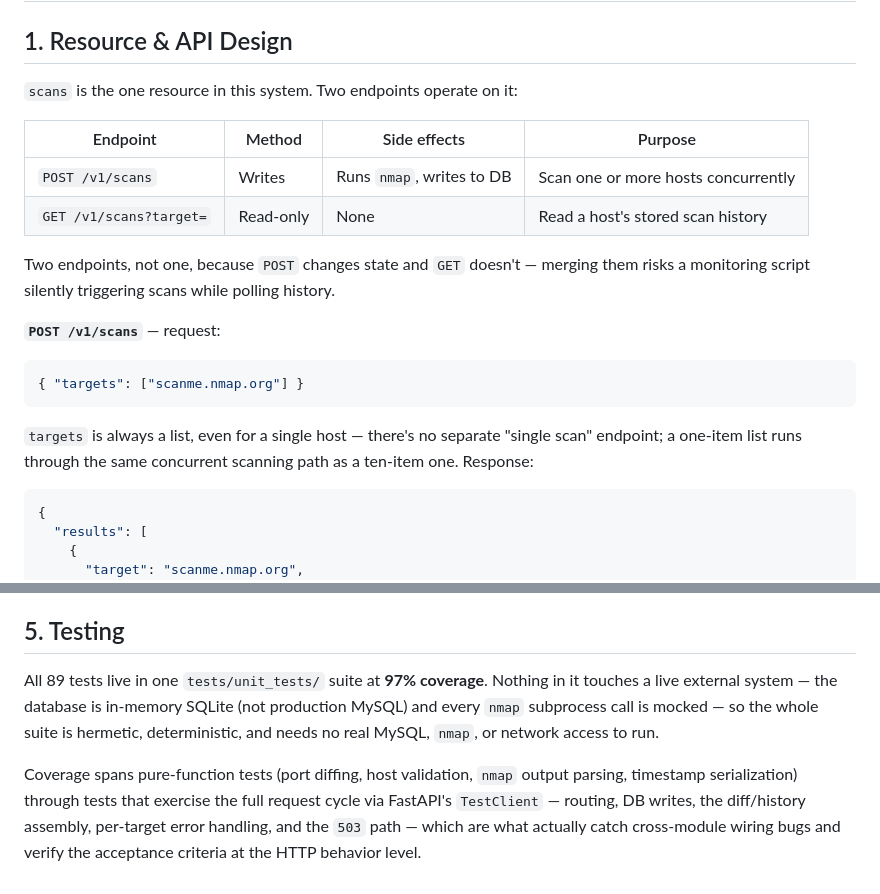
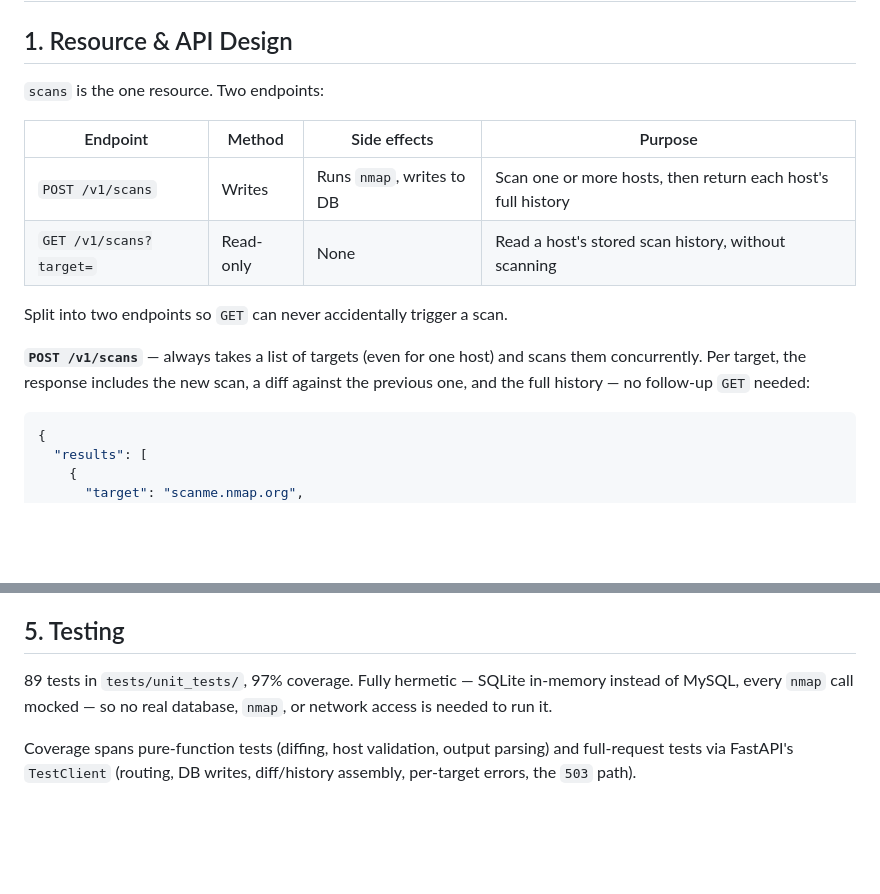
Before and after one commit to anshulpanda/nmap_scanner, a Markdown page: DESIGN.md, 2 parts joined by grey strips. GitHub-like rendering; blank space fills up the shorter version.

````diff
--- a/DESIGN.md
+++ b/DESIGN.md
@@ -2,23 +2,19 @@
 
 ## 1. Resource & API Design
 
-`scans` is the one resource in this system. Two endpoints operate on it:
+`scans` is the one resource. Two endpoints:
 
 | Endpoint | Method | Side effects | Purpose |
 |---|---|---|---|
-| `POST /v1/scans` | Writes | Runs `nmap`, writes to DB | Scan one or more hosts concurrently |
-| `GET /v1/scans?target=` | Read-only | None | Read a host's stored scan history |
+| `POST /v1/scans` | Writes | Runs `nmap`, writes to DB | Scan one or more hosts, then return each host's full history |
+| `GET /v1/scans?target=` | Read-only | None | Read a host's stored scan history, without scanning |
 
-Two endpoints, not one, because `POST` changes state and `GET` doesn't — merging
-them risks a monitoring script silently triggering scans while polling history.
+Split into two endpoints so `GET` can never accidentally trigger a scan.
 
-**`POST /v1/scans`** — request:
-```json
-{ "targets": ["scanme.nmap.org"] }
-```
-`targets` is always a list, even for a single host — there's no separate
-"single scan" endpoint; a one-item list runs through the same concurrent
-scanning path as a ten-item one. Response:
+**`POST /v1/scans`** — always takes a list of targets (even for one host) and
+scans them concurrently. Per target, the response includes the new scan, a
+diff against the previous one, and the full history — no follow-up `GET`
+needed:
 ```json
 {
   "results": [
@@ -120,15 +94,10 @@ handled it.
 
 ## 5. Testing
 
-All 89 tests live in one `tests/unit_tests/` suite at **97% coverage**.
-Nothing in it touches a live external system — the database is in-memory
-SQLite (not production MySQL) and every `nmap` subprocess call is mocked —
-so the whole suite is hermetic, deterministic, and needs no real MySQL,
-`nmap`, or network access to run.
+89 tests in `tests/unit_tests/`, 97% coverage. Fully hermetic — SQLite
+in-memory instead of MySQL, every `nmap` call mocked — so no real database,
+`nmap`, or network access is needed to run it.
 
-Coverage spans pure-function tests (port diffing, host validation, `nmap`
-output parsing, timestamp serialization) through tests that exercise the
-full request cycle via FastAPI's `TestClient` — routing, DB writes, the
-diff/history assembly, per-target error handling, and the `503` path — which
-are what actually catch cross-module wiring bugs and verify the acceptance
-criteria at the HTTP behavior level.
+Coverage spans pure-function tests (diffing, host validation, output
+parsing) and full-request tests via FastAPI's `TestClient` (routing, DB
+writes, diff/history assembly, per-target errors, the `503` path).
````
Also changed, not shown: other parts of DESIGN.md (+28 -50 lines).
